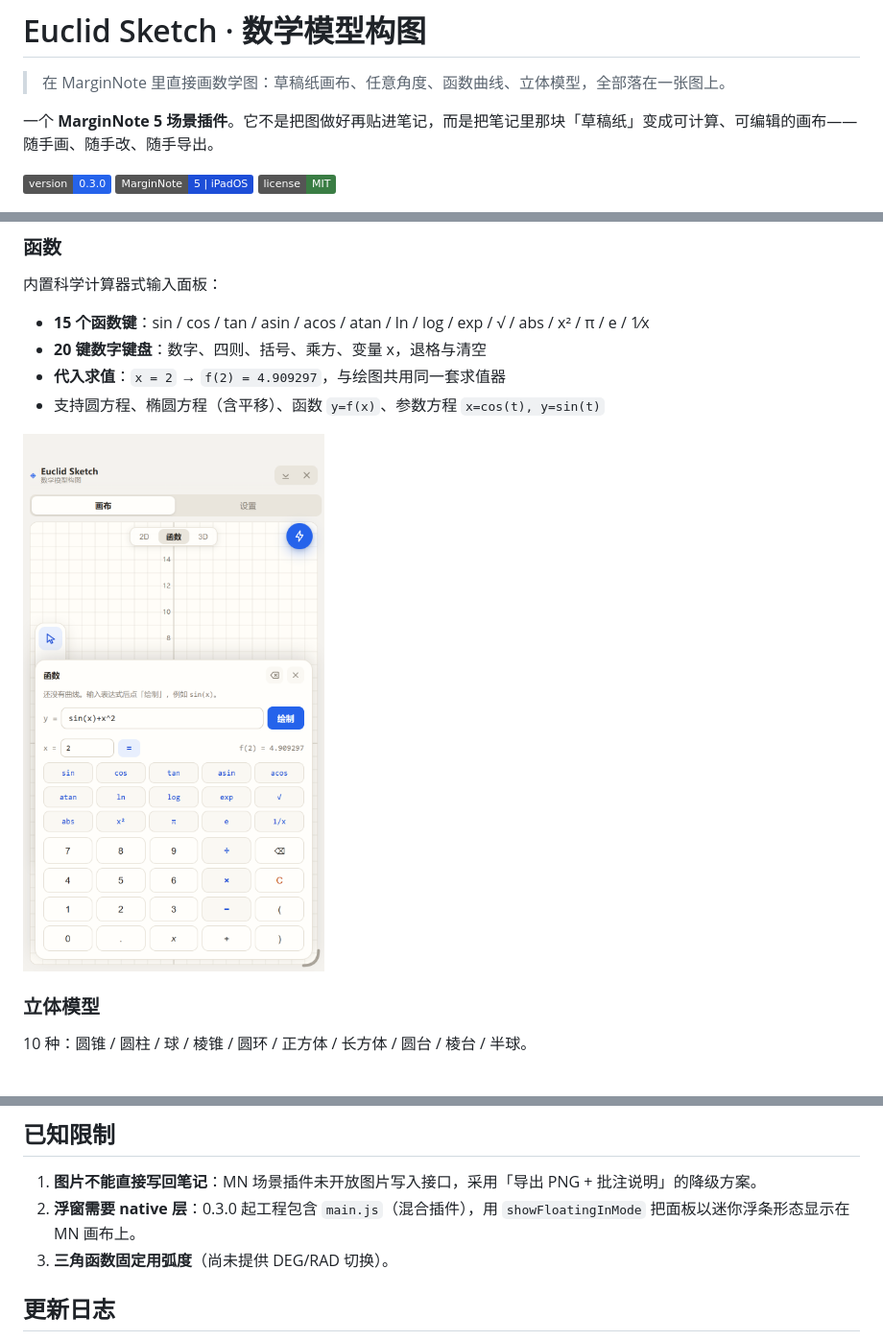
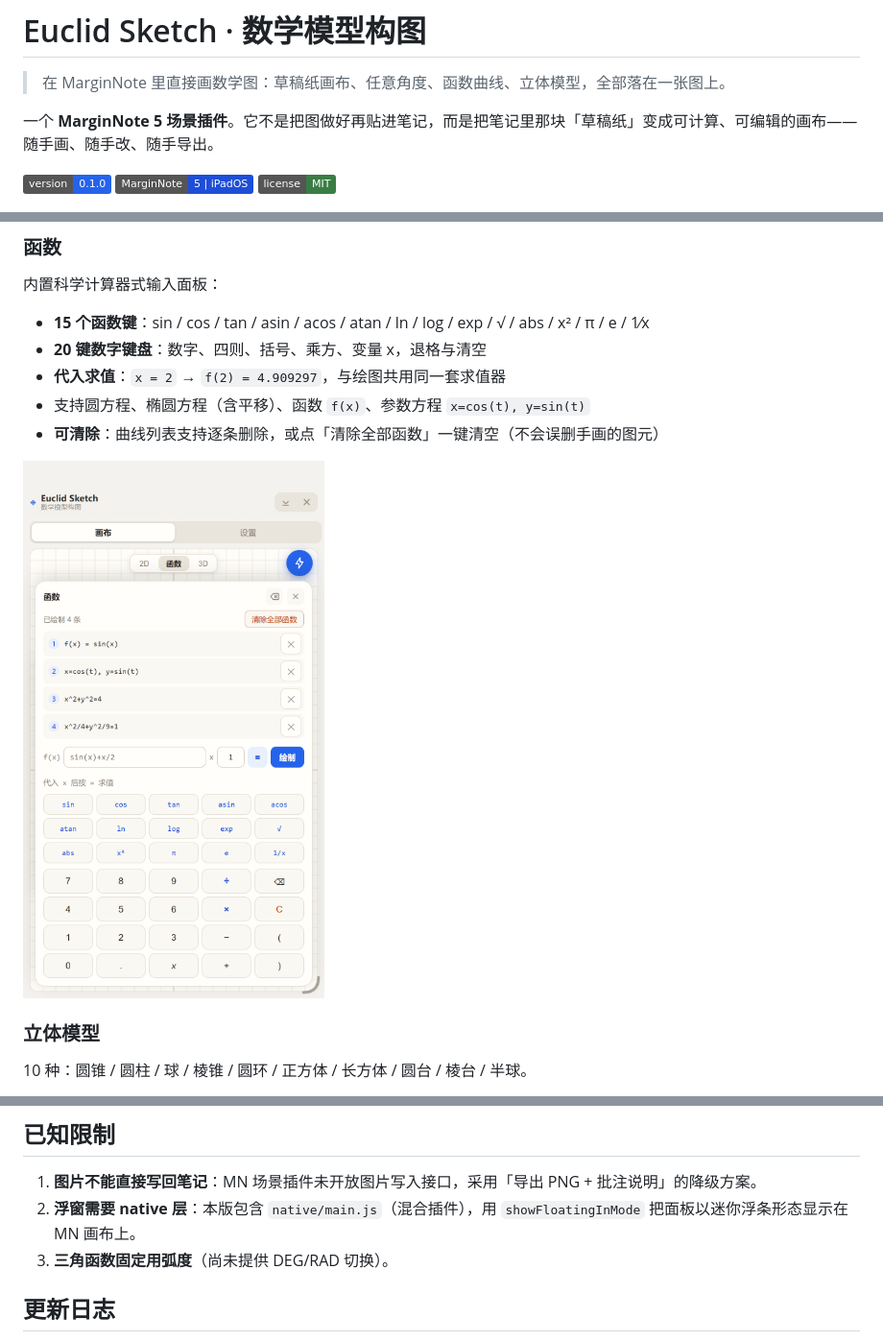
Before and after one commit to Cobalt-Chen7777777/Euclid-Sketch, a Markdown page: README.md, 3 parts joined by grey strips. Shown at 96% size. GitHub-like rendering; pictures changed too: docs/screenshots/calculator.png; badges without logos.

```diff
--- a/README.md
+++ b/README.md
@@ -5,7 +5,7 @@
 一个 **MarginNote 5 场景插件**。它不是把图做好再贴进笔记，而是把笔记里那块「草稿纸」变成可计算、可编辑的画布——随手画、随手改、随手导出。
 
 <p>
-  <img alt="version" src="https://img.shields.io/badge/version-0.3.0-2563eb">
+  <img alt="version" src="https://img.shields.io/badge/version-0.1.0-2563eb">
   <img alt="platform" src="https://img.shields.io/badge/MarginNote-5%20%7C%20iPadOS-1d4ed8">
   <img alt="license" src="https://img.shields.io/badge/license-MIT-3a7d44">
 </p>
@@ -44,7 +44,8 @@
 - **15 个函数键**：sin / cos / tan / asin / acos / atan / ln / log / exp / √ / abs / x² / π / e / 1⁄x
 - **20 键数字键盘**：数字、四则、括号、乘方、变量 x，退格与清空
 - **代入求值**：`x = 2` → `f(2) = 4.909297`，与绘图共用同一套求值器
-- 支持圆方程、椭圆方程（含平移）、函数 `y=f(x)`、参数方程 `x=cos(t), y=sin(t)`
+- 支持圆方程、椭圆方程（含平移）、函数 `f(x)`、参数方程 `x=cos(t), y=sin(t)`
+- **可清除**：曲线列表支持逐条删除，或点「清除全部函数」一键清空（不会误删手画的图元）
 
 ![函数计算器](docs/screenshots/calculator.png)
 
@@ -144,7 +145,7 @@ src/
 ## 已知限制
 
 1. **图片不能直接写回笔记**：MN 场景插件未开放图片写入接口，采用「导出 PNG + 批注说明」的降级方案。
-2. **浮窗需要 native 层**：0.3.0 起工程包含 `main.js`（混合插件），用 `showFloatingInMode` 把面板以迷你浮条形态显示在 MN 画布上。
+2. **浮窗需要 native 层**：本版包含 `native/main.js`（混合插件），用 `showFloatingInMode` 把面板以迷你浮条形态显示在 MN 画布上。
 3. **三角函数固定用弧度**（尚未提供 DEG/RAD 切换）。
 
 ## 更新日志
```
Also changed, not shown: CHANGELOG.md (+23 -51 lines), 安装与使用说明.md (+7 -6 lines), 8 other files.
